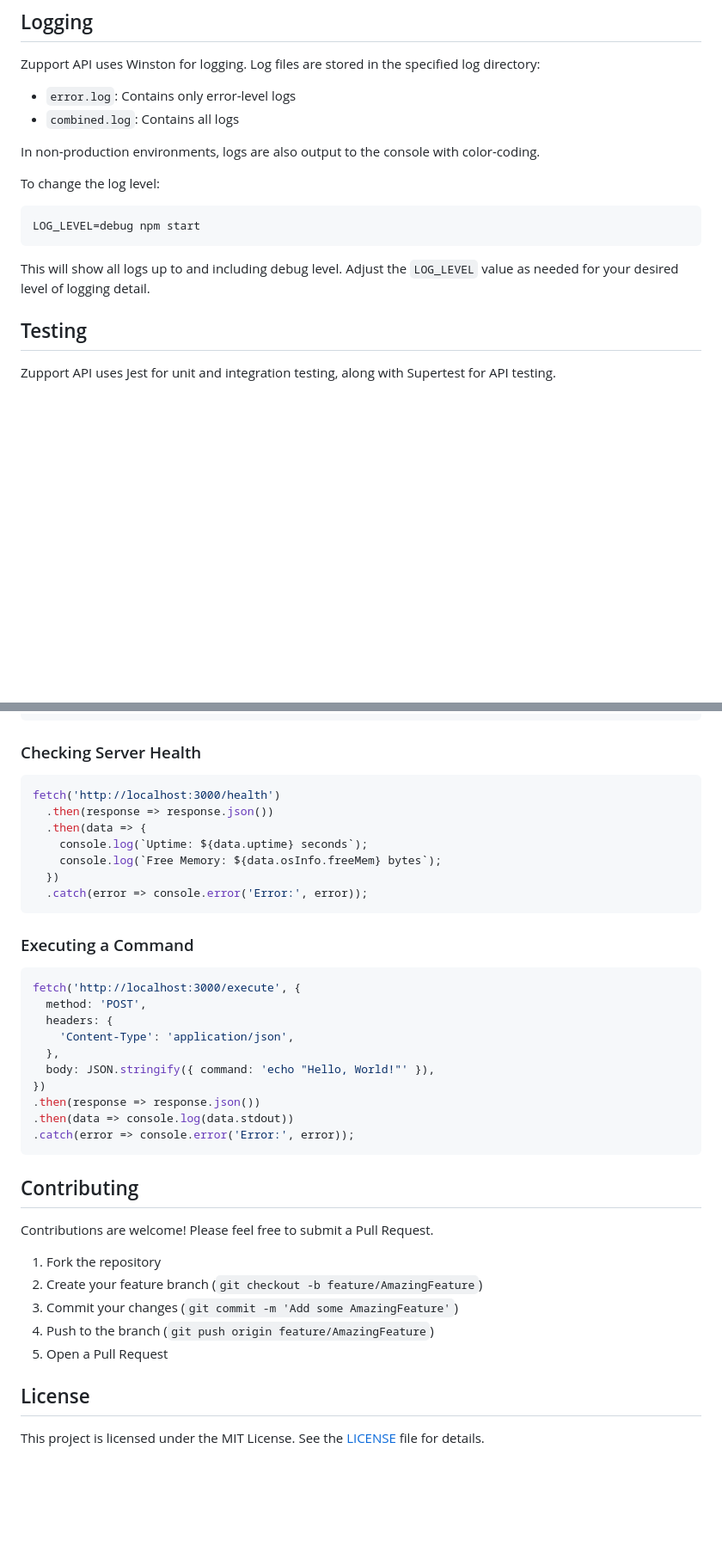
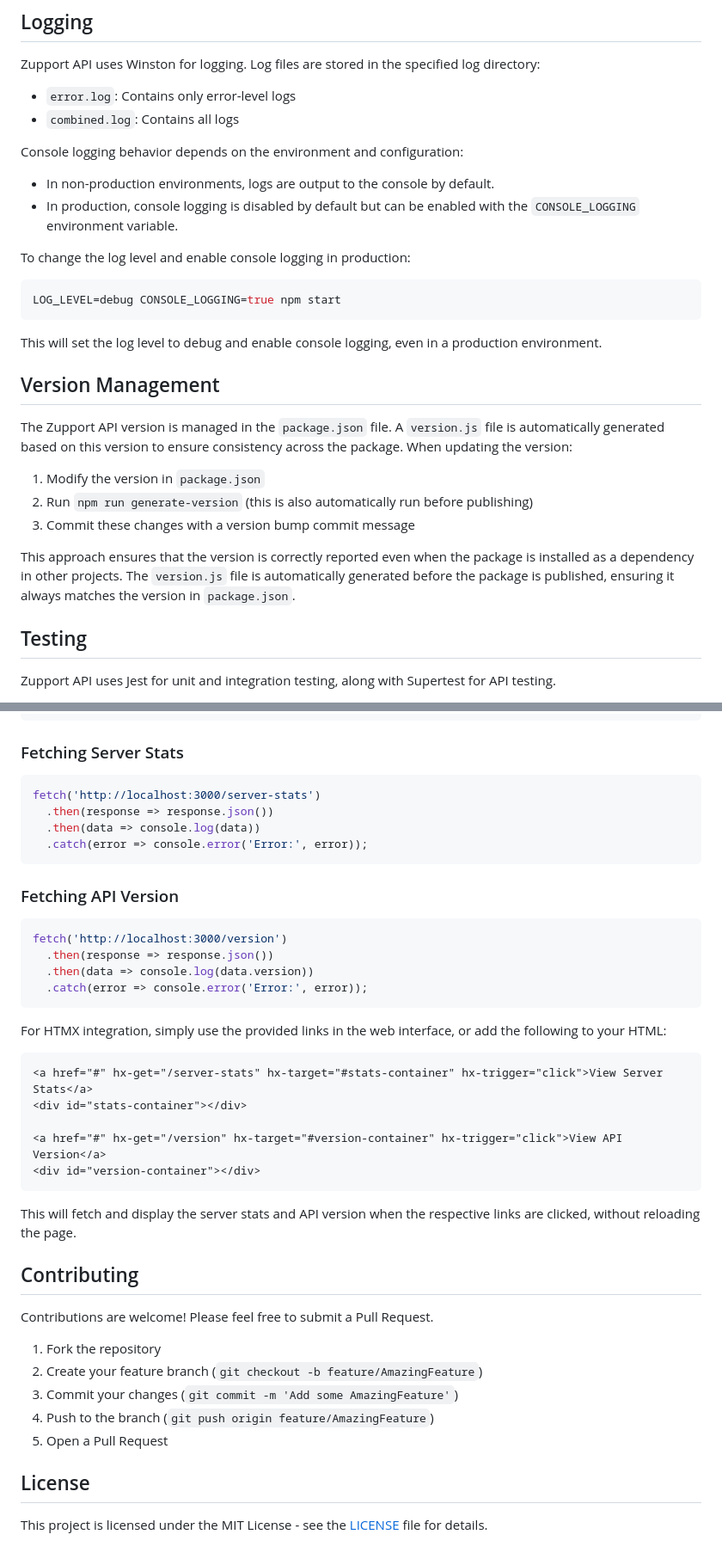
Before and after one commit to shawn-storie/zupport, a Markdown page: README.md, 2 parts joined by grey strips. Shown: that part at 86% size. Rendered like a GitHub page; blank space fills up the shorter version.

````diff
--- a/README.md
+++ b/README.md
@@ -121,15 +129,27 @@ Zupport API uses Winston for logging. Log files are stored in the specified log
 - `error.log`: Contains only error-level logs
 - `combined.log`: Contains all logs
 
-In non-production environments, logs are also output to the console with color-coding.
+Console logging behavior depends on the environment and configuration:
+- In non-production environments, logs are output to the console by default.
+- In production, console logging is disabled by default but can be enabled with the `CONSOLE_LOGGING` environment variable.
 
-To change the log level:
+To change the log level and enable console logging in production:
 
 ```bash
-LOG_LEVEL=debug npm start
+LOG_LEVEL=debug CONSOLE_LOGGING=true npm start
 ```
 
-This will show all logs up to and including debug level. Adjust the `LOG_LEVEL` value as needed for your desired level of logging detail.
+This will set the log level to debug and enable console logging, even in a production environment.
+
+## Version Management
+
+The Zupport API version is managed in the `package.json` file. A `version.js` file is automatically generated based on this version to ensure consistency across the package. When updating the version:
+
+1. Modify the version in `package.json`
+2. Run `npm run generate-version` (this is also automatically run before publishing)
+3. Commit these changes with a version bump commit message
+
+This approach ensures that the version is correctly reported even when the package is installed as a dependency in other projects. The `version.js` file is automatically generated before the package is published, ensuring it always matches the version in `package.json`.
 
 ## Testing
 
@@ -199,32 +219,35 @@ fetch('http://localhost:3000/edit-file', {
 .catch(error => console.error('Error:', error));
 ```
 
-### Checking Server Health
+### Fetching Server Stats
 
 ```javascript
-fetch('http://localhost:3000/health')
+fetch('http://localhost:3000/server-stats')
   .then(response => response.json())
-  .then(data => {
-    console.log(`Uptime: ${data.uptime} seconds`);
-    console.log(`Free Memory: ${data.osInfo.freeMem} bytes`);
-  })
+  .then(data => console.log(data))
   .catch(error => console.error('Error:', error));
 ```
 
-### Executing a Command
+### Fetching API Version
 
 ```javascript
-fetch('http://localhost:3000/execute', {
-  method: 'POST',
-  headers: {
-    'Content-Type': 'application/json',
-  },
-  body: JSON.stringify({ command: 'echo "Hello, World!"' }),
-})
-.then(response => response.json())
-.then(data => console.log(data.stdout))
-.catch(error => console.error('Error:', error));
+fetch('http://localhost:3000/version')
+  .then(response => response.json())
+  .then(data => console.log(data.version))
+  .catch(error => console.error('Error:', error));
 ```
+
+For HTMX integration, simply use the provided links in the web interface, or add the following to your HTML:
+
+```html
+<a href="#" hx-get="/server-stats" hx-target="#stats-container" hx-trigger="click">View Server Stats</a>
+<div id="stats-container"></div>
+
+<a href="#" hx-get="/version" hx-target="#version-container" hx-trigger="click">View API Version</a>
+<div id="version-container"></div>
+```
+
+This will fetch and display the server stats and API version when the respective links are clicked, without reloading the page.
 
 ## Contributing
 
@@ -238,4 +261,4 @@ Contributions are welcome! Please feel free to submit a Pull Request.
 
 ## License
 
-This project is licensed under the MIT License. See the [LICENSE](LICENSE) file for details.
+This project is licensed under the MIT License - see the [LICENSE](LICENSE) file for details.
````
Also changed, not shown: other parts of README.md (+8 -0 lines).
